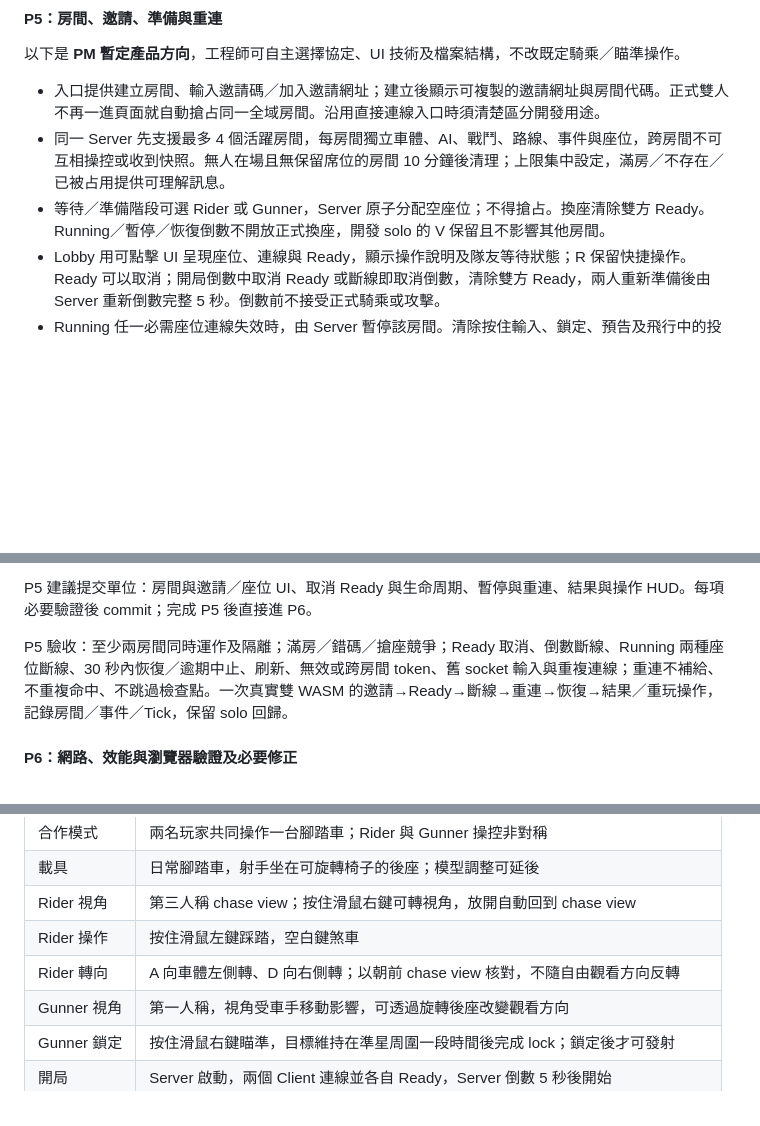
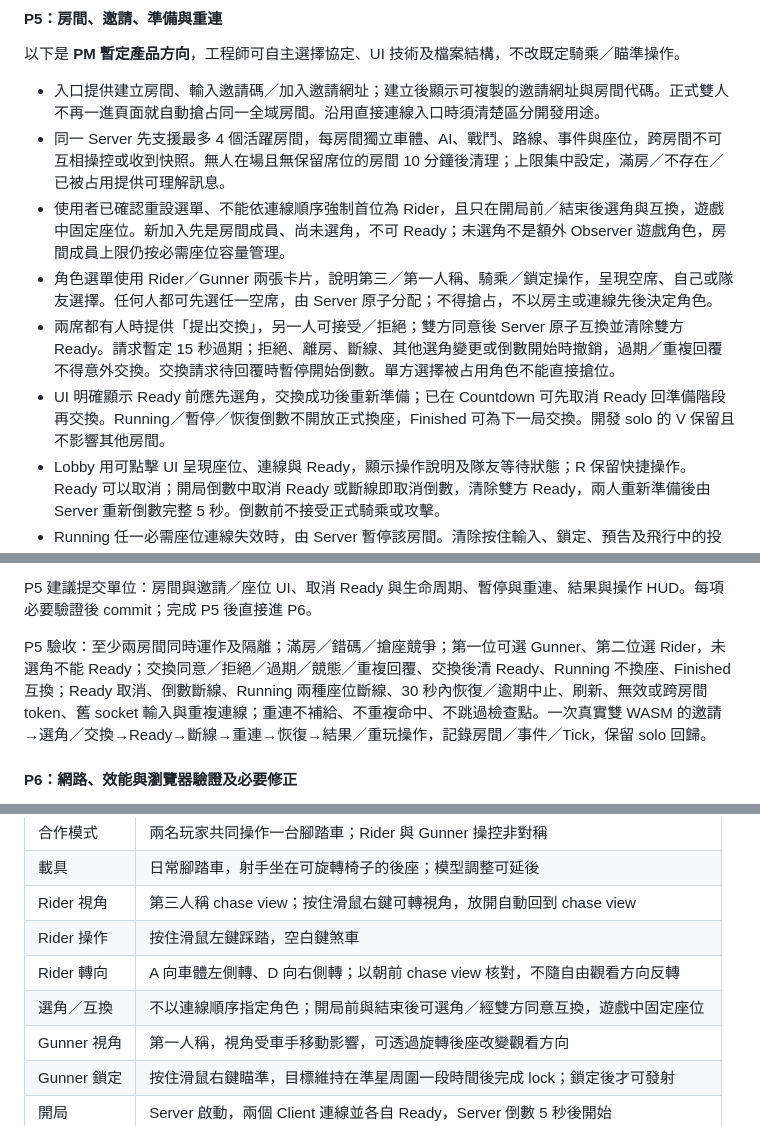
Before and after one commit to jason9075/riverside-escape, a Markdown page: docs/PRODUCT_PLAN.md, 3 parts joined by grey strips. Rendered like a GitHub page; blank space fills up the shorter version.

Commit message:
docs: refine P5 role selection and seat swap

```diff
--- a/docs/PRODUCT_PLAN.md
+++ b/docs/PRODUCT_PLAN.md
@@ -200,7 +200,10 @@ P4 目標：讓 Rider 的路線選擇與 Gunner 的戰鬥形成完整短局，
 
 - 入口提供建立房間、輸入邀請碼／加入邀請網址；建立後顯示可複製的邀請網址與房間代碼。正式雙人不再一進頁面就自動搶占同一全域房間。沿用直接連線入口時須清楚區分開發用途。
 - 同一 Server 先支援最多 4 個活躍房間，每房間獨立車體、AI、戰鬥、路線、事件與座位，跨房間不可互相操控或收到快照。無人在場且無保留席位的房間 10 分鐘後清理；上限集中設定，滿房／不存在／已被占用提供可理解訊息。
-- 等待／準備階段可選 Rider 或 Gunner，Server 原子分配空座位；不得搶占。換座清除雙方 Ready。Running／暫停／恢復倒數不開放正式換座，開發 solo 的 V 保留且不影響其他房間。
+- 使用者已確認重設選單、不能依連線順序強制首位為 Rider，且只在開局前／結束後選角與互換，遊戲中固定座位。新加入先是房間成員、尚未選角，不可 Ready；未選角不是額外 Observer 遊戲角色，房間成員上限仍按必需座位容量管理。
+- 角色選單使用 Rider／Gunner 兩張卡片，說明第三／第一人稱、騎乘／鎖定操作，呈現空席、自己或隊友選擇。任何人都可先選任一空席，由 Server 原子分配；不得搶占，不以房主或連線先後決定角色。
+- 兩席都有人時提供「提出交換」，另一人可接受／拒絕；雙方同意後 Server 原子互換並清除雙方 Ready。請求暫定 15 秒過期；拒絕、離房、斷線、其他選角變更或倒數開始時撤銷，過期／重複回覆不得意外交換。交換請求待回覆時暫停開始倒數。單方選擇被占用角色不能直接搶位。
+- UI 明確顯示 Ready 前應先選角，交換成功後重新準備；已在 Countdown 可先取消 Ready 回準備階段再交換。Running／暫停／恢復倒數不開放正式換座，Finished 可為下一局交換。開發 solo 的 V 保留且不影響其他房間。
 - Lobby 用可點擊 UI 呈現座位、連線與 Ready，顯示操作說明及隊友等待狀態；R 保留快捷操作。Ready 可以取消；開局倒數中取消 Ready 或斷線即取消倒數，清除雙方 Ready，兩人重新準備後由 Server 重新倒數完整 5 秒。倒數前不接受正式騎乘或攻擊。
 - Running 任一必需座位連線失效時，由 Server 暫停該房間。清除按住輸入、鎖定、預告及飛行中的投射物，保留車體位置／耐久、直升機耐久、彈藥與路線進度；已花費彈藥不退還。暫停期間不移動、不受傷、不推進 AI／武器冷卻。其他房間照常運作。
 - 斷線席位保留 30 秒（以牆鐘計時），提供房間／玩家專屬、不可猜測的 Reconnect Token，僅存於該分頁的 session storage；邀請網址不得包含它。刷新／短斷線可自動重連回原房間及原席位，不接受 token 跨房間或同時控制兩條連線。
@@ -210,7 +213,7 @@ P4 目標：讓 Rider 的路線選擇與 Gunner 的戰鬥形成完整短局，
 
 P5 建議提交單位：房間與邀請／座位 UI、取消 Ready 與生命周期、暫停與重連、結果與操作 HUD。每項必要驗證後 commit；完成 P5 後直接進 P6。
 
-P5 驗收：至少兩房間同時運作及隔離；滿房／錯碼／搶座競爭；Ready 取消、倒數斷線、Running 兩種座位斷線、30 秒內恢復／逾期中止、刷新、無效或跨房間 token、舊 socket 輸入與重複連線；重連不補給、不重複命中、不跳過檢查點。一次真實雙 WASM 的邀請→Ready→斷線→重連→恢復→結果／重玩操作，記錄房間／事件／Tick，保留 solo 回歸。
+P5 驗收：至少兩房間同時運作及隔離；滿房／錯碼／搶座競爭；第一位可選 Gunner、第二位選 Rider，未選角不能 Ready；交換同意／拒絕／過期／競態／重複回覆、交換後清 Ready、Running 不換座、Finished 互換；Ready 取消、倒數斷線、Running 兩種座位斷線、30 秒內恢復／逾期中止、刷新、無效或跨房間 token、舊 socket 輸入與重複連線；重連不補給、不重複命中、不跳過檢查點。一次真實雙 WASM 的邀請→選角／交換→Ready→斷線→重連→恢復→結果／重玩操作，記錄房間／事件／Tick，保留 solo 回歸。
 
 #### P6：網路、效能與瀏覽器驗證及必要修正
 
@@ -235,6 +238,7 @@ P5 驗收：至少兩房間同時運作及隔離；滿房／錯碼／搶座競
 | Rider 視角 | 第三人稱 chase view；按住滑鼠右鍵可轉視角，放開自動回到 chase view |
 | Rider 操作 | 按住滑鼠左鍵踩踏，空白鍵煞車 |
 | Rider 轉向 | A 向車體左側轉、D 向右側轉；以朝前 chase view 核對，不隨自由觀看方向反轉 |
+| 選角／互換 | 不以連線順序指定角色；開局前與結束後可選角／經雙方同意互換，遊戲中固定座位 |
 | Gunner 視角 | 第一人稱，視角受車手移動影響，可透過旋轉後座改變觀看方向 |
 | Gunner 鎖定 | 按住滑鼠右鍵瞄準，目標維持在準星周圍一段時間後完成 lock；鎖定後才可發射 |
 | 開局 | Server 啟動，兩個 Client 連線並各自 Ready，Server 倒數 5 秒後開始 |
```
Also changed, not shown: riverside-escape-architecture-guide.md (+3 -2 lines).
